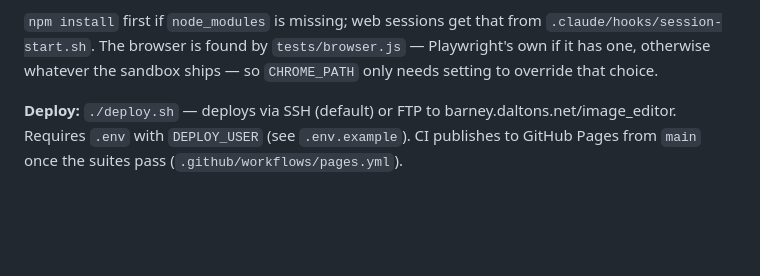
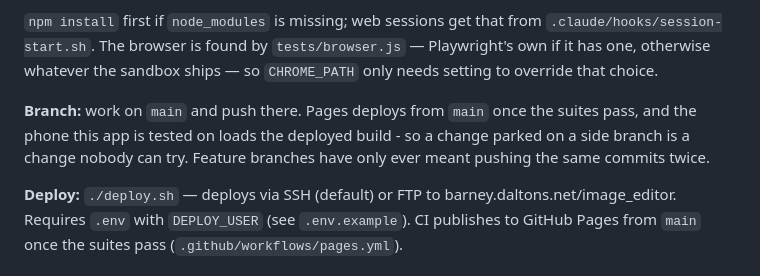
Before and after one commit to bardal/image_editor, a Markdown page: CLAUDE.md, the part around the change. Drawn GitHub-style; blank space fills up the shorter version.

Commit message:
Write down that main is where the work goes
Pages deploys from main once the suites pass, and the phone this is
tested on loads the deployed build, so a change parked on a side branch
is a change nobody can try.

Co-Authored-By: Claude Opus 5 <noreply@anthropic.com>
Claude-Session: https://claude.ai/code/session_01Ap7mBeR653pRGc6c49hNMQ

```diff
--- a/CLAUDE.md
+++ b/CLAUDE.md
@@ -15,6 +15,11 @@ No build step required. Open `index.html` in a browser to run the app.
 There is a suite per area — `zoom`, `pinch`, `rotate`, `line`, `crop`, `tear`, `undo`, `persist`, `units` and the rest. To iterate on one, serve the repo (`python3 -m http.server 8080 &`) and run it alone: `node tests/zoom-test.js`. It needs a real origin, not `file://` — IndexedDB, the clipboard and the service worker are all unavailable there. A suite passes by asserting its own report, not merely by the page not throwing, so a failure means behaviour changed. `tests/README.md` explains how a suite is written and the two-unit rule (`fitPxToCanvas` vs `screenPxToCanvas`) that most visual faults here have come down to.
 
 `npm install` first if `node_modules` is missing; web sessions get that from `.claude/hooks/session-start.sh`. The browser is found by `tests/browser.js` — Playwright's own if it has one, otherwise whatever the sandbox ships — so `CHROME_PATH` only needs setting to override that choice.
+
+**Branch:** work on `main` and push there. Pages deploys from `main` once the
+suites pass, and the phone this app is tested on loads the deployed build - so
+a change parked on a side branch is a change nobody can try. Feature branches
+have only ever meant pushing the same commits twice.
 
 **Deploy:** `./deploy.sh` — deploys via SSH (default) or FTP to barney.daltons.net/image_editor. Requires `.env` with `DEPLOY_USER` (see `.env.example`). CI publishes to GitHub Pages from `main` once the suites pass (`.github/workflows/pages.yml`).
 
```
